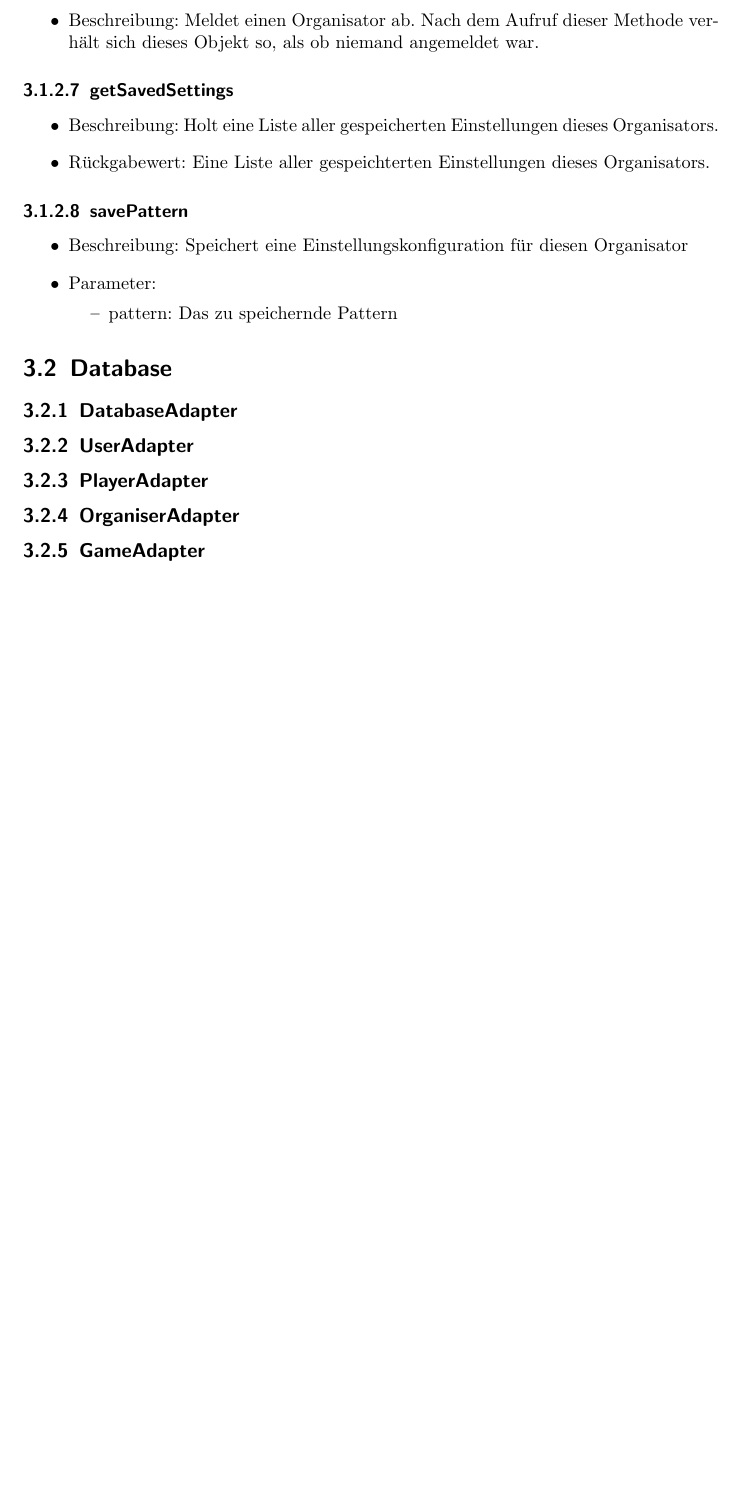
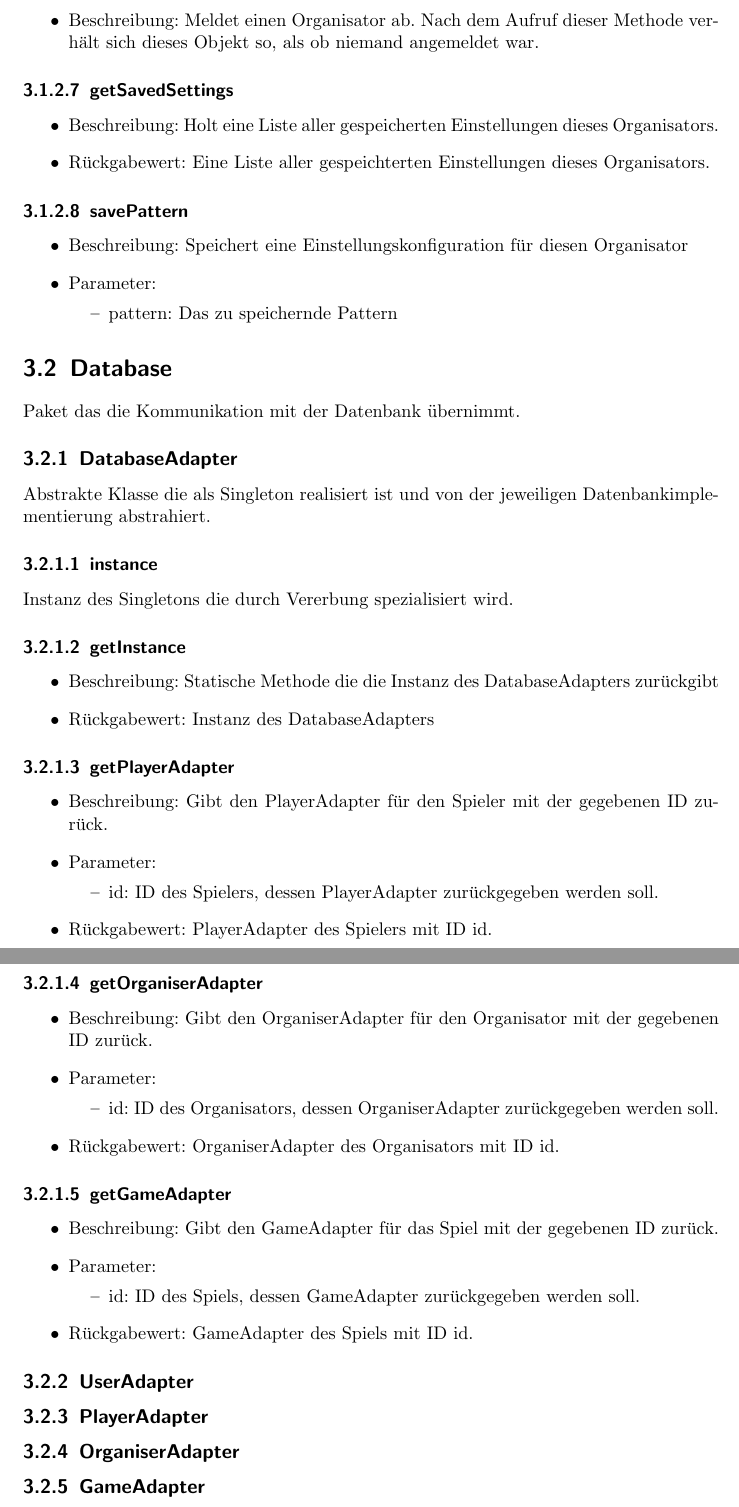
Before and after one commit to bendixsonnenberg/CS-Select-Allg, a LaTeX document (entwurf/entwurf.tex): part of page 9 of 13 before the commit and two parts of pages 9 and 10 of 14 after it, the two joined at a grey line, cut so that both start at the same text, the shorter picture padded with empty space. Compiled offline with pdfLaTeX.

Commit message:
Complete DatabaseAdapter documentation

```diff
--- a/entwurf/entwurf.tex
+++ b/entwurf/entwurf.tex
@@ -225,7 +225,50 @@
     \end{comment}
 
     \section{Database}
+    Paket das die Kommunikation mit der Datenbank übernimmt.
+
     \subsection{DatabaseAdapter}
+    Abstrakte Klasse die als Singleton realisiert ist und von der jeweiligen Datenbankimplementierung abstrahiert.
+
+    \subsubsection{instance}
+    Instanz des Singletons die durch Vererbung spezialisiert wird.
+
+    \subsubsection{getInstance}
+    \begin{itemize}
+        \item Beschreibung: Statische Methode die die Instanz des DatabaseAdapters zurückgibt
+        \item Rückgabewert: Instanz des DatabaseAdapters
+    \end{itemize}
+
+    \subsubsection{getPlayerAdapter}
+    \begin{itemize}
+        \item Beschreibung: Gibt den PlayerAdapter für den Spieler mit der gegebenen ID zurück.
+        \item Parameter:
+        \begin{itemize}
+            \item id: ID des Spielers, dessen PlayerAdapter zurückgegeben werden soll.
+        \end{itemize}
+        \item Rückgabewert: PlayerAdapter des Spielers mit ID id.
+    \end{itemize}
+
+    \subsubsection{getOrganiserAdapter}
+    \begin{itemize}
+        \item Beschreibung: Gibt den OrganiserAdapter für den Organisator mit der gegebenen ID zurück.
+        \item Parameter:
+        \begin{itemize}
+            \item id: ID des Organisators, dessen OrganiserAdapter zurückgegeben werden soll.
+        \end{itemize}
+        \item Rückgabewert: OrganiserAdapter des Organisators mit ID id.
+    \end{itemize}
+
+    \subsubsection{getGameAdapter}
+    \begin{itemize}
+        \item Beschreibung: Gibt den GameAdapter für das Spiel mit der gegebenen ID zurück.
+        \item Parameter:
+        \begin{itemize}
+            \item id: ID des Spiels, dessen GameAdapter zurückgegeben werden soll.
+        \end{itemize}
+        \item Rückgabewert: GameAdapter des Spiels mit ID id.
+    \end{itemize}
+
     \subsection{UserAdapter}
     \subsection{PlayerAdapter}
     \subsection{OrganiserAdapter}
```
